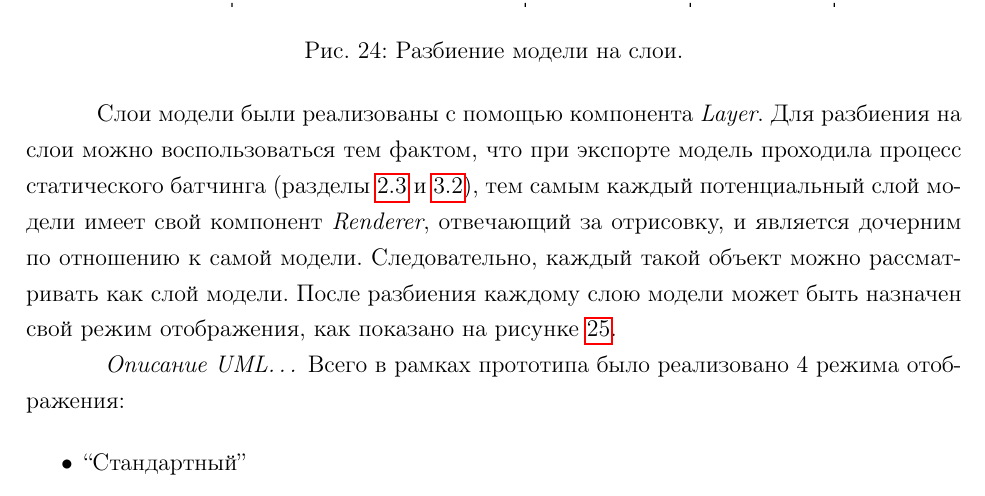
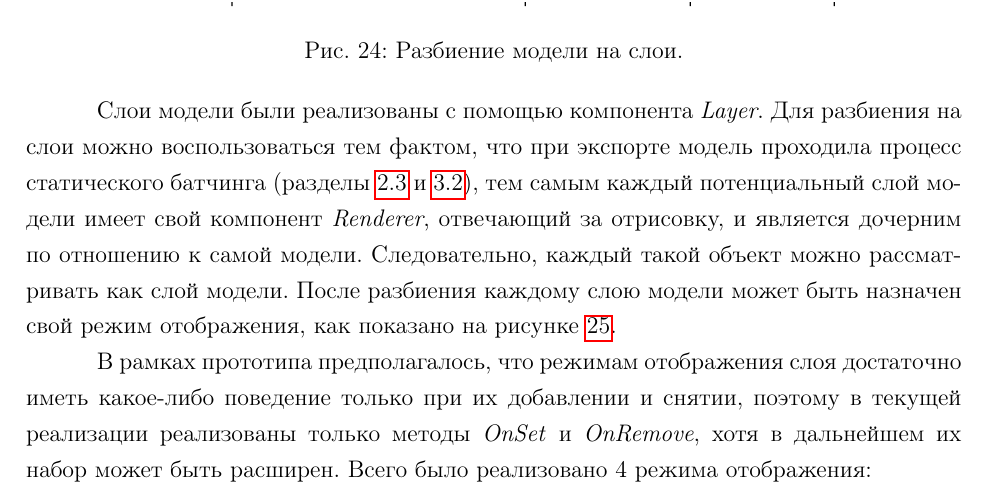
Before and after one commit to EgorBakanov/CourseReport2020, a LaTeX paper (main.tex, which reads sections/subsections/paragraphs/ModelLayers.tex): part of page 33 of 38, cut so that both start at the same text. Compiled offline with pdfLaTeX.

Commit message:
SLayerSetMode

```diff
--- a/sections/subsections/paragraphs/ModelLayers.tex
+++ b/sections/subsections/paragraphs/ModelLayers.tex
@@ -32,12 +32,12 @@
     \caption{Изменение режима отображения слоя модели.}
     \label{figure:SLayerSetMode}
-    \comment{Layer.SetLayerMode вместо Layer.Current}
 \end{figure}
 
-\intextcomment{
-    Описание UML\dots
-}
-Всего в рамках прототипа было реализовано 4 режима отображения:
+В рамках прототипа предполагалось, что режимам отображения слоя
+достаточно иметь какое-либо поведение только при их добавлении и снятии,
+поэтому в текущей реализации реализованы только методы
+\emph{OnSet} и \emph{OnRemove}, хотя в дальнейшем
+их набор может быть расширен. Всего было реализовано 4 режима отображения:
 
 \begin{itemize}
     \item {
```
Also changed, not shown: README.md, images/UML-SLayerSetMode.pdf (added), main.pdf, sections/subsections/paragraphs/ModelLayers.tex (2 more changed lines).
